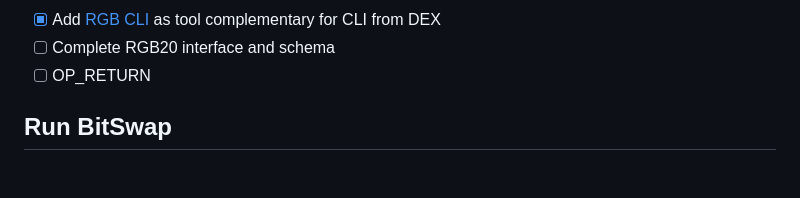
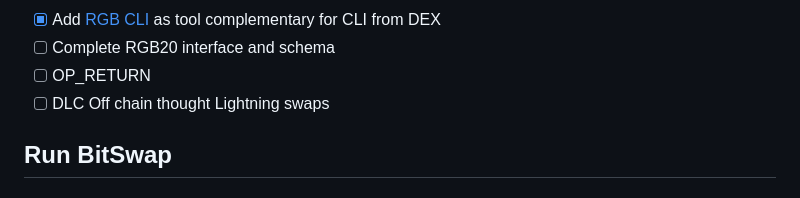
Before and after one commit to BitSwap-BiFi/Bitswap-demo, a Markdown page: README.md, the part around the change. GitHub-like rendering.

```diff
--- a/README.md
+++ b/README.md
@@ -78,7 +78,7 @@ How there's no lunch free, you can lose sats in these scenarios:
 - [x] Add [RGB CLI](https://github.com/RGB-WG/rgb) as tool complementary for CLI from DEX
 - [ ] Complete RGB20 interface and schema
 - [ ] OP_RETURN
-
+- [ ] DLC Off chain thought Lightning swaps
 ## Run BitSwap
 
 ### Add to the your Cargo
```
